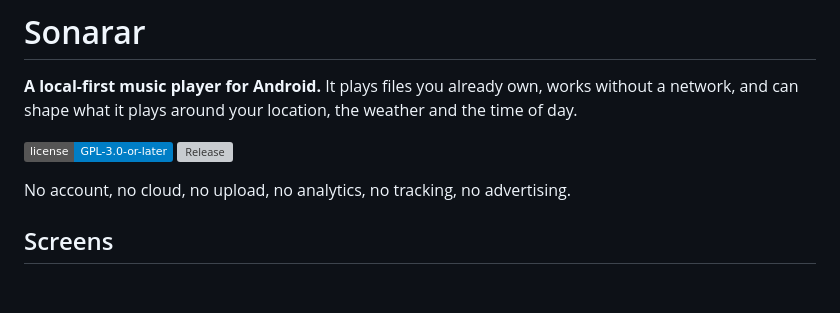
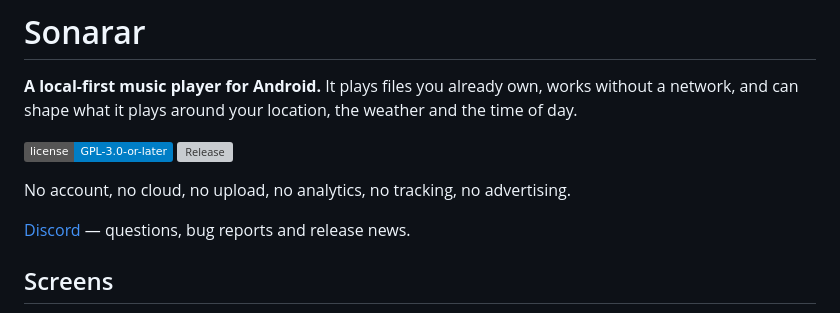
Before and after one commit to pham-noah/sonarar-player, a Markdown page: README.md, the part around the change. Rendered like a GitHub page; badges without logos; blank space fills up the shorter version; grey boxes are pictures that could not be loaded.

Commit message:
docs: add Discord invite link to README

```diff
--- a/README.md
+++ b/README.md
@@ -7,6 +7,8 @@ and can shape what it plays around your location, the weather and the time of da
 [![Release](https://img.shields.io/github/v/release/pham-noah/sonarar-player)](../../releases)
 
 No account, no cloud, no upload, no analytics, no tracking, no advertising.
+
+[Discord](https://discord.gg/tz42eZyNtD) — questions, bug reports and release news.
 
 ## Screens
 
```
